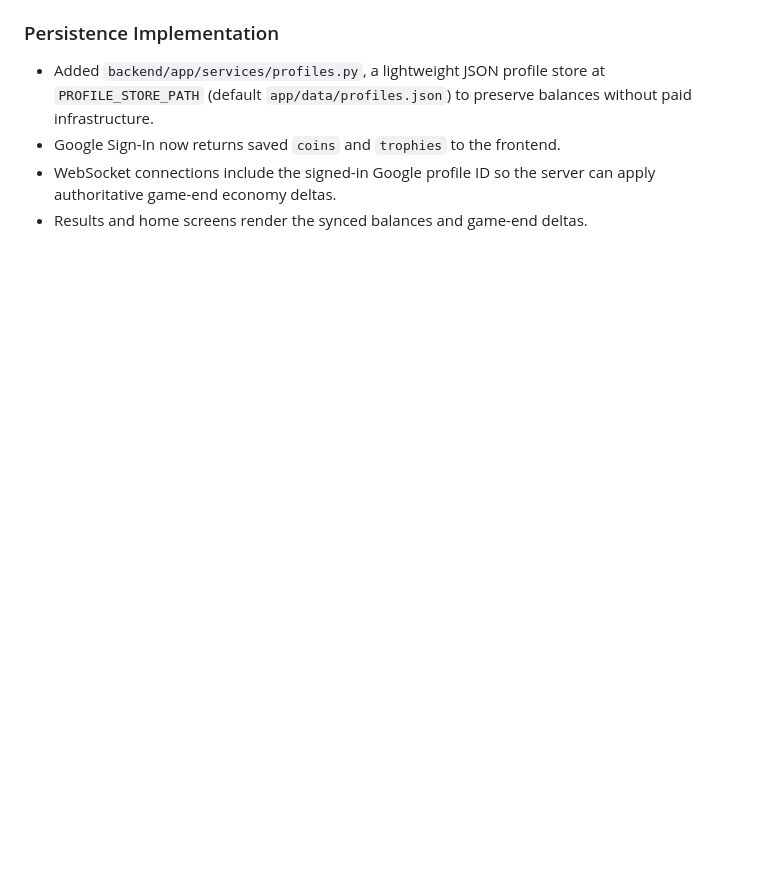
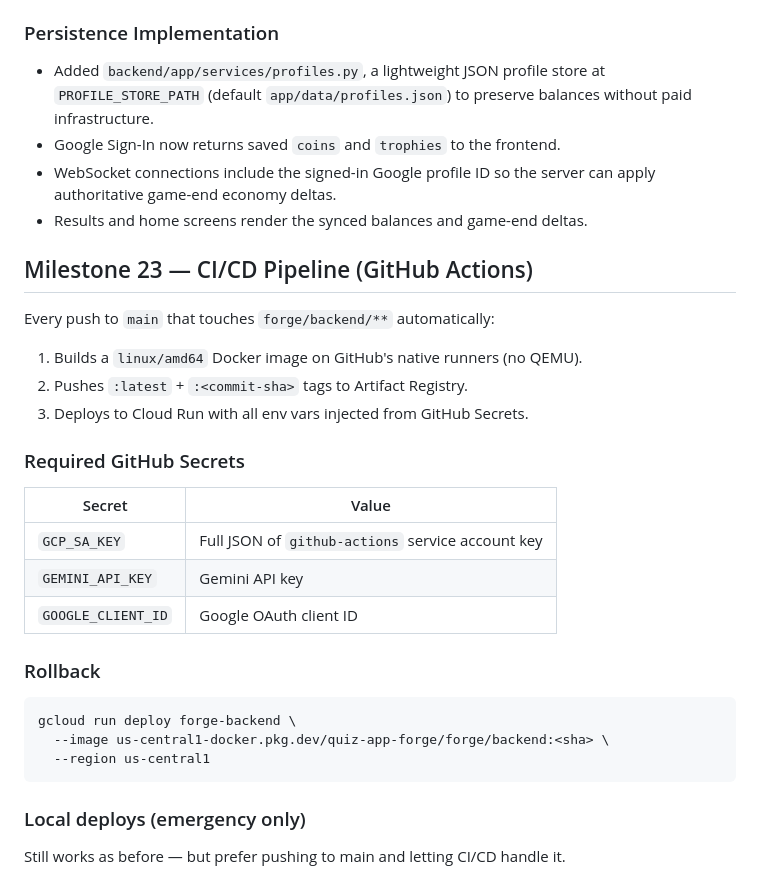
Before and after one commit to DevSolanki-works/QuizApp, a Markdown page: forge/CLAUDE.md, the part around the change. Rendered like a GitHub page; blank space fills up the shorter version.

````diff
--- a/forge/CLAUDE.md
+++ b/forge/CLAUDE.md
@@ -642,3 +642,27 @@ economy persistence.
 - WebSocket connections include the signed-in Google profile ID so the server can
   apply authoritative game-end economy deltas.
 - Results and home screens render the synced balances and game-end deltas.
+
+## Milestone 23 — CI/CD Pipeline (GitHub Actions)
+
+Every push to `main` that touches `forge/backend/**` automatically:
+1. Builds a `linux/amd64` Docker image on GitHub's native runners (no QEMU).
+2. Pushes `:latest` + `:<commit-sha>` tags to Artifact Registry.
+3. Deploys to Cloud Run with all env vars injected from GitHub Secrets.
+
+### Required GitHub Secrets
+| Secret | Value |
+|---|---|
+| `GCP_SA_KEY` | Full JSON of `github-actions` service account key |
+| `GEMINI_API_KEY` | Gemini API key |
+| `GOOGLE_CLIENT_ID` | Google OAuth client ID |
+
+### Rollback
+```bash
+gcloud run deploy forge-backend \
+  --image us-central1-docker.pkg.dev/quiz-app-forge/forge/backend:<sha> \
+  --region us-central1
+```
+
+### Local deploys (emergency only)
+Still works as before — but prefer pushing to main and letting CI/CD handle it.
````
